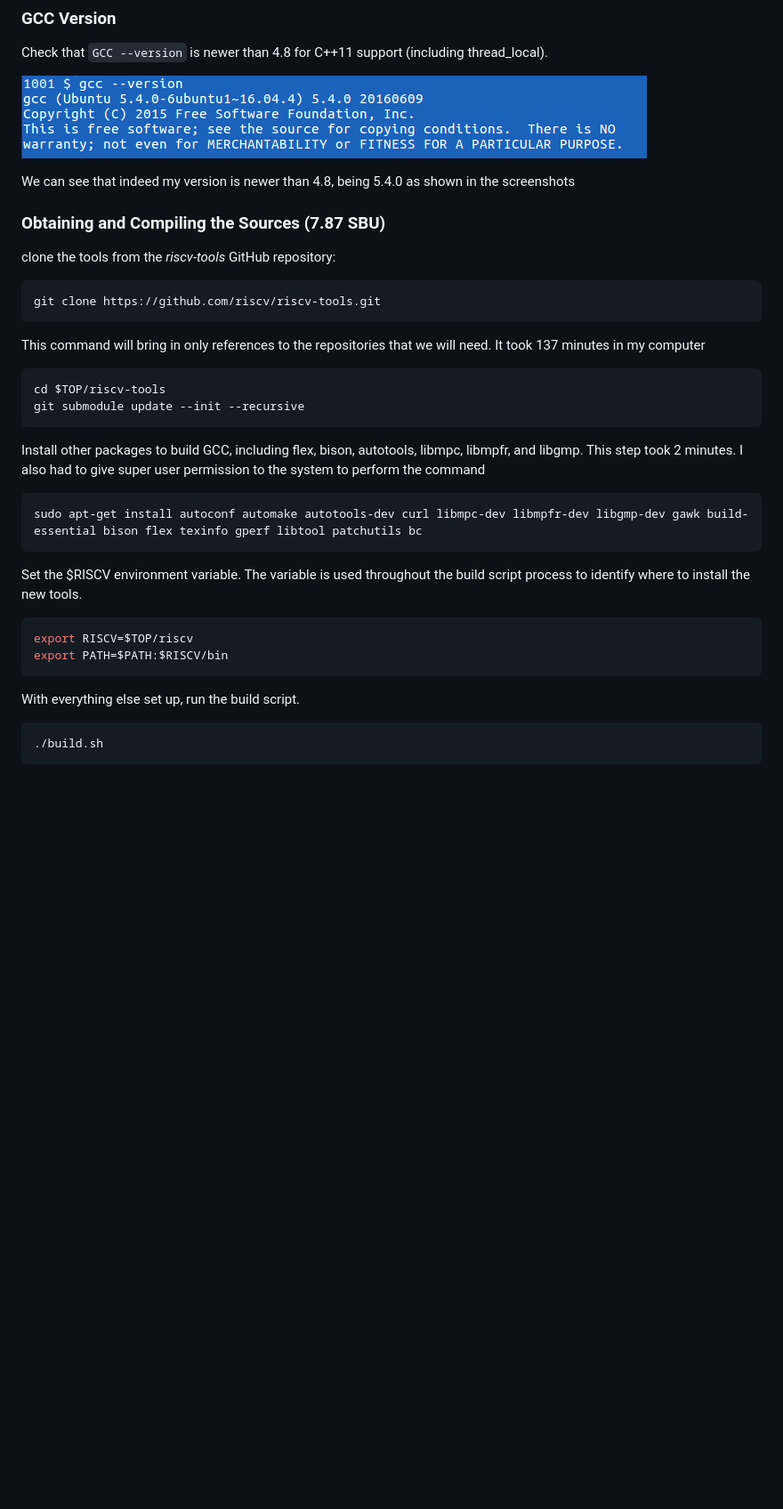
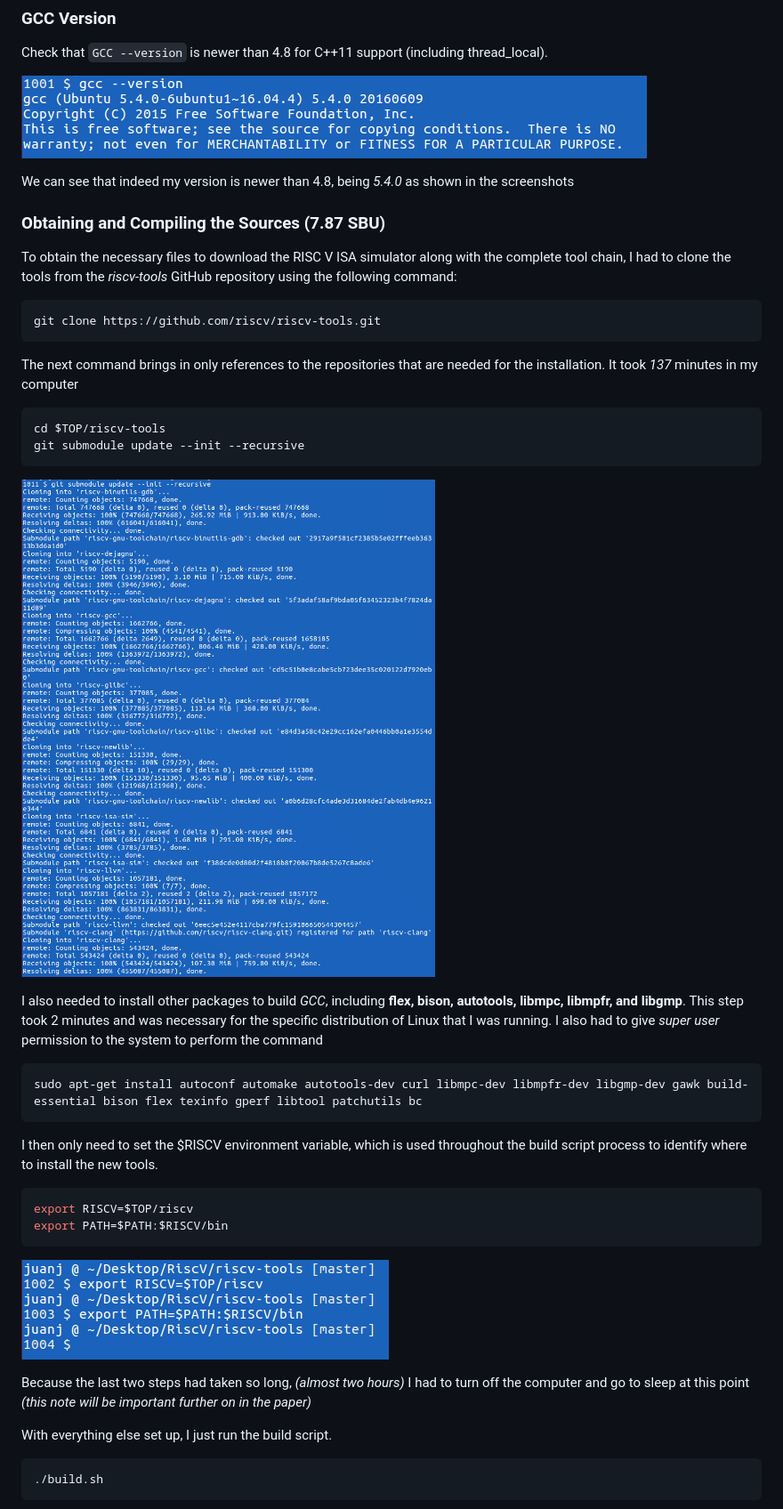
Before and after one commit to juanjoneri/Bazaar, a Markdown page: RISC V/instructions.md, the part around the change printed below. Shown: that part at 89% size. Rendered like a GitHub page; blank space fills up the shorter version.

````diff
--- a/RISC V/instructions.md
+++ b/RISC V/instructions.md
@@ -50,34 +52,44 @@ Check that `GCC --version` is newer than 4.8 for C++11 support (including thread
 
 ![ubuntu](./Screens/gccversion.PNG)
 
-We can see that indeed my version is newer than 4.8, being 5.4.0 as shown in the screenshots
+We can see that indeed my version is newer than 4.8, being *5.4.0* as shown in the screenshots
 
 ### Obtaining and Compiling the Sources (7.87 SBU)
 
-clone the tools from the *riscv-tools* GitHub repository:
+To obtain the necessary files to download the RISC V ISA simulator along with the complete tool chain, I had to clone the tools from the *riscv-tools* GitHub repository using the following command:
+
 ```bash
 git clone https://github.com/riscv/riscv-tools.git
 ```
 
-This command will bring in only references to the repositories that we will need. It took 137 minutes in my computer
+The next command brings in only references to the repositories that are needed for the installation. It took *137* minutes in my computer
 ```bash
 cd $TOP/riscv-tools
 git submodule update --init --recursive
 ```
 
-Install other packages to build GCC, including flex, bison, autotools, libmpc, libmpfr, and libgmp. This step took 2 minutes.
-I also had to give super user permission to the system to perform the command
+![ubuntu](./Screens/long.PNG)
+
+I also needed to install other packages to build *GCC*, including __flex, bison, autotools, libmpc, libmpfr, and libgmp__. This step took 2 minutes and was necessary for the specific distribution of Linux that I was running.
+I also had to give *super user* permission to the system to perform the command
+
 ```bash
 sudo apt-get install autoconf automake autotools-dev curl libmpc-dev libmpfr-dev libgmp-dev gawk build-essential bison flex texinfo gperf libtool patchutils bc
 ```
 
-Set the $RISCV environment variable. The variable is used throughout the build script process to identify where to install the new tools.
+I then only need to set the $RISCV environment variable, which is used throughout the build script process to identify where to install the new tools.
+
 ```bash
 export RISCV=$TOP/riscv
 export PATH=$PATH:$RISCV/bin
 ```
 
-With everything else set up, run the build script.
+![ubuntu](./Screens/variable.PNG)
+
+Because the last two steps had taken so long, _(almost two hours)_ I had to turn off the computer and go to sleep at this point _(this note will be important further on in the paper)_
+
+With everything else set up, I just run the build script.
+
 ```bash
 ./build.sh
 ```
````
Also changed, not shown: other parts of RISC V/instructions.md (+30 -8 lines), RISC V/Screens/long.PNG (renamed from RISC V/Screens/2.PNG), RISC V/Screens/variable.PNG (renamed from RISC V/Screens/3.PNG).
